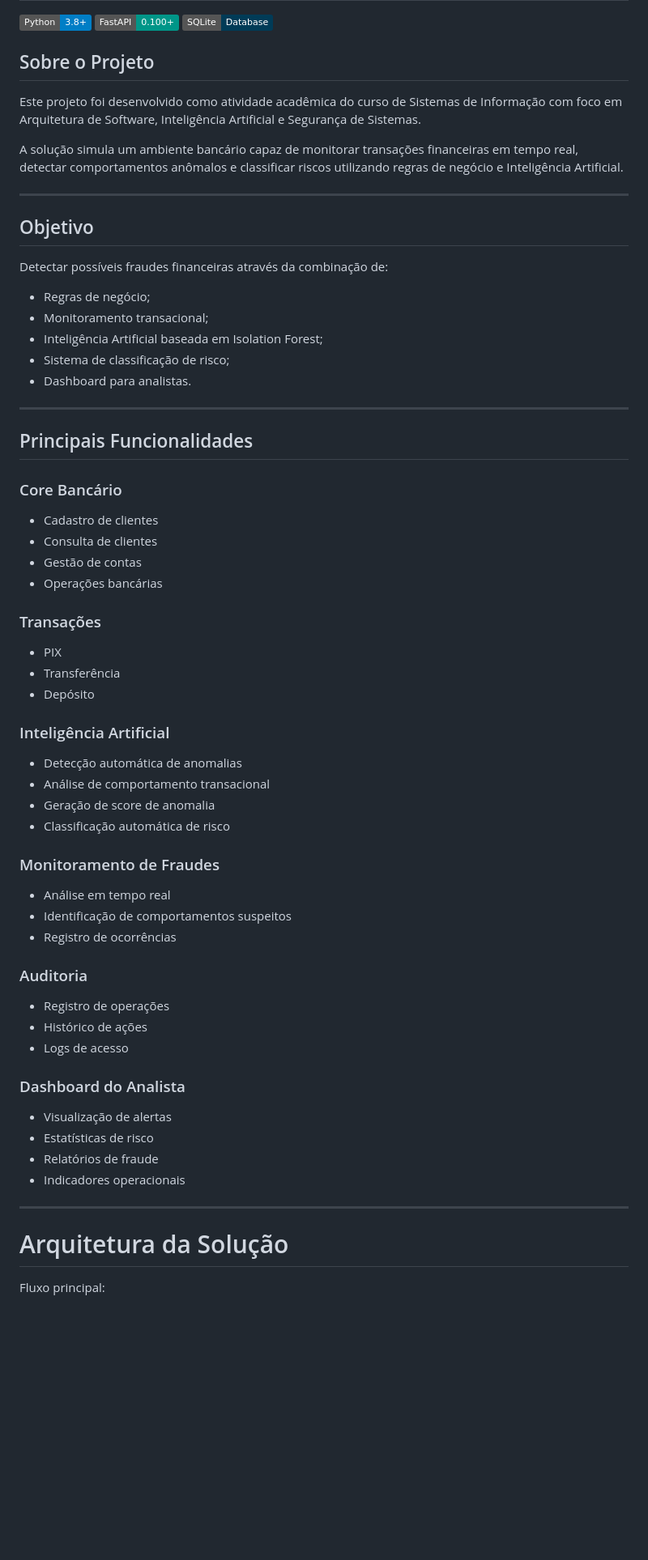
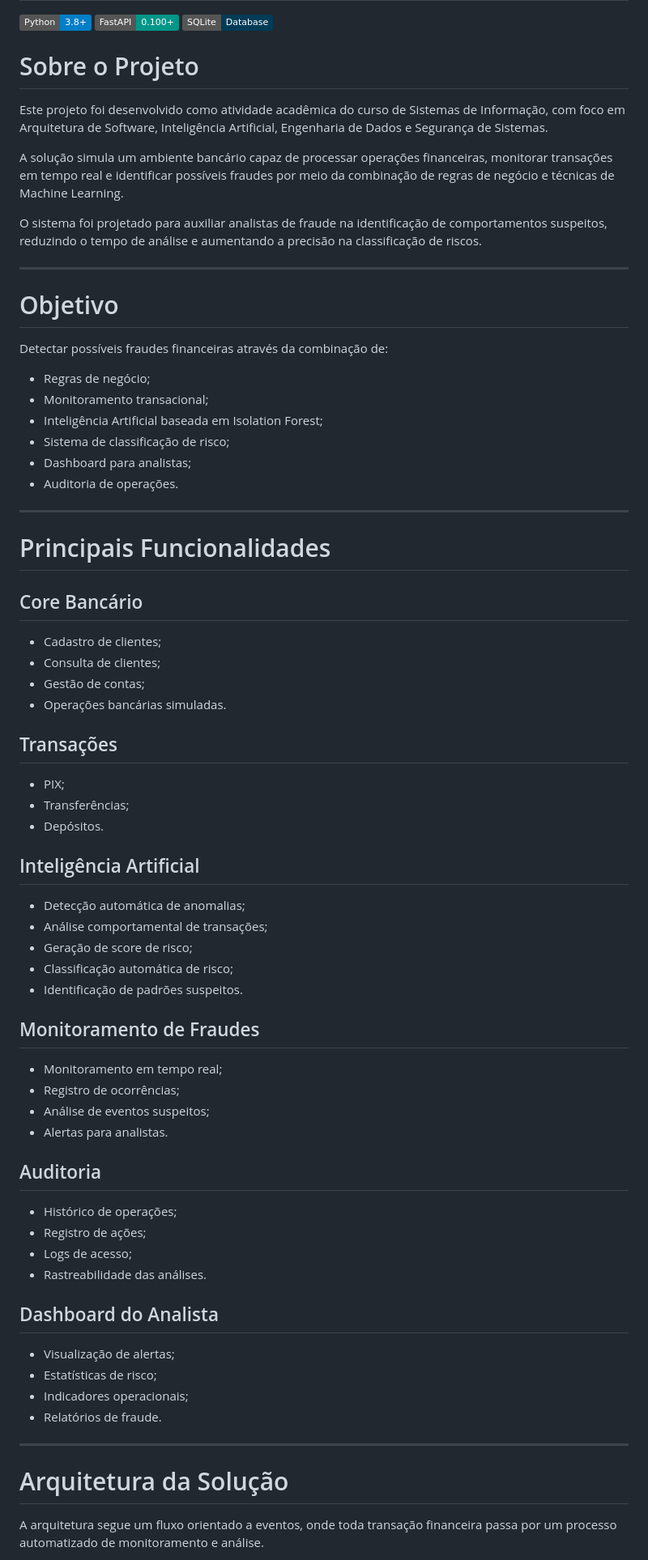
Before and after one commit to VictorDAMatos/Squad02-Resid-ncia-II-Banco-do-Brasil-, a Markdown page: README.md, the part around one of its changes. Shown at 81% size. GitHub-like rendering; badges without logos; blank space fills up the shorter version.

```diff
--- a/README.md
+++ b/README.md
@@ -3,15 +3,17 @@
 ![Python](https://img.shields.io/badge/Python-3.8+-blue.svg)
 ![FastAPI](https://img.shields.io/badge/FastAPI-0.100+-009688.svg)
 ![SQLite](https://img.shields.io/badge/SQLite-Database-003B57.svg)
-## Sobre o Projeto
+# Sobre o Projeto
 
-Este projeto foi desenvolvido como atividade acadêmica do curso de Sistemas de Informação com foco em Arquitetura de Software, Inteligência Artificial e Segurança de Sistemas.
+Este projeto foi desenvolvido como atividade acadêmica do curso de Sistemas de Informação, com foco em Arquitetura de Software, Inteligência Artificial, Engenharia de Dados e Segurança de Sistemas.
 
-A solução simula um ambiente bancário capaz de monitorar transações financeiras em tempo real, detectar comportamentos anômalos e classificar riscos utilizando regras de negócio e Inteligência Artificial.
+A solução simula um ambiente bancário capaz de processar operações financeiras, monitorar transações em tempo real e identificar possíveis fraudes por meio da combinação de regras de negócio e técnicas de Machine Learning.
+
+O sistema foi projetado para auxiliar analistas de fraude na identificação de comportamentos suspeitos, reduzindo o tempo de análise e aumentando a precisão na classificação de riscos.
 
 ---
 
-## Objetivo
+# Objetivo
 
 Detectar possíveis fraudes financeiras através da combinação de:
 
@@ -19,54 +21,58 @@ Detectar possíveis fraudes financeiras através da combinação de:
 - Monitoramento transacional;
 - Inteligência Artificial baseada em Isolation Forest;
 - Sistema de classificação de risco;
-- Dashboard para analistas.
+- Dashboard para analistas;
+- Auditoria de operações.
 
 ---
 
-## Principais Funcionalidades
+# Principais Funcionalidades
 
-### Core Bancário
+## Core Bancário
 
-- Cadastro de clientes
-- Consulta de clientes
-- Gestão de contas
-- Operações bancárias
+- Cadastro de clientes;
+- Consulta de clientes;
+- Gestão de contas;
+- Operações bancárias simuladas.
 
-### Transações
+## Transações
 
-- PIX
-- Transferência
-- Depósito
+- PIX;
+- Transferências;
+- Depósitos.
 
-### Inteligência Artificial
+## Inteligência Artificial
 
-- Detecção automática de anomalias
-- Análise de comportamento transacional
-- Geração de score de anomalia
-- Classificação automática de risco
+- Detecção automática de anomalias;
+- Análise comportamental de transações;
+- Geração de score de risco;
+- Classificação automática de risco;
+- Identificação de padrões suspeitos.
 
-### Monitoramento de Fraudes
+## Monitoramento de Fraudes
 
-- Análise em tempo real
-- Identificação de comportamentos suspeitos
-- Registro de ocorrências
+- Monitoramento em tempo real;
+- Registro de ocorrências;
+- Análise de eventos suspeitos;
+- Alertas para analistas.
 
-### Auditoria
+## Auditoria
 
-- Registro de operações
-- Histórico de ações
-- Logs de acesso
+- Histórico de operações;
+- Registro de ações;
+- Logs de acesso;
+- Rastreabilidade das análises.
 
-### Dashboard do Analista
+## Dashboard do Analista
 
-- Visualização de alertas
-- Estatísticas de risco
-- Relatórios de fraude
-- Indicadores operacionais
+- Visualização de alertas;
+- Estatísticas de risco;
+- Indicadores operacionais;
+- Relatórios de fraude.
 
 ---
 
 # Arquitetura da Solução
 
-Fluxo principal:
+A arquitetura segue um fluxo orientado a eventos, onde toda transação financeira passa por um processo automatizado de monitoramento e análise.
 
```
Also changed, not shown: other parts of README.md (+231 -76 lines).
